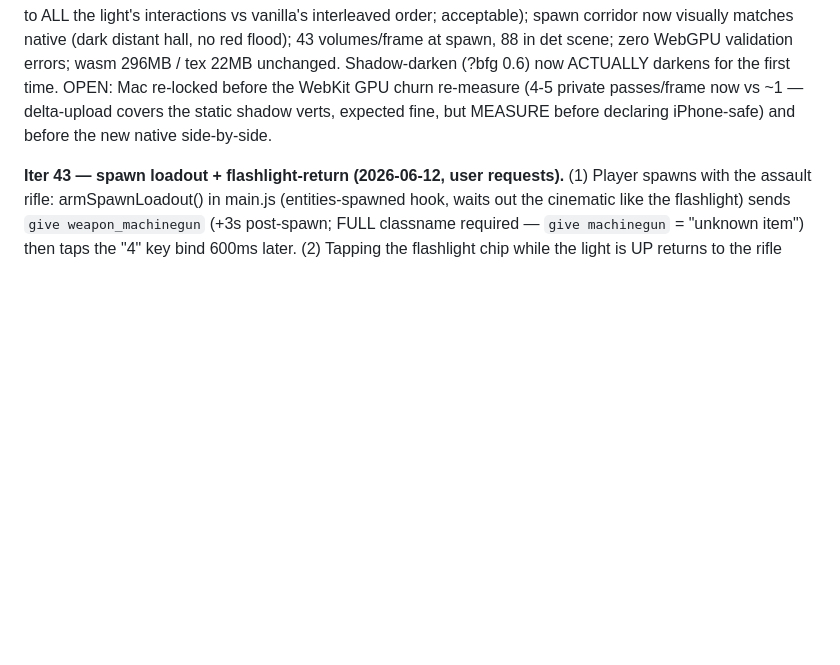
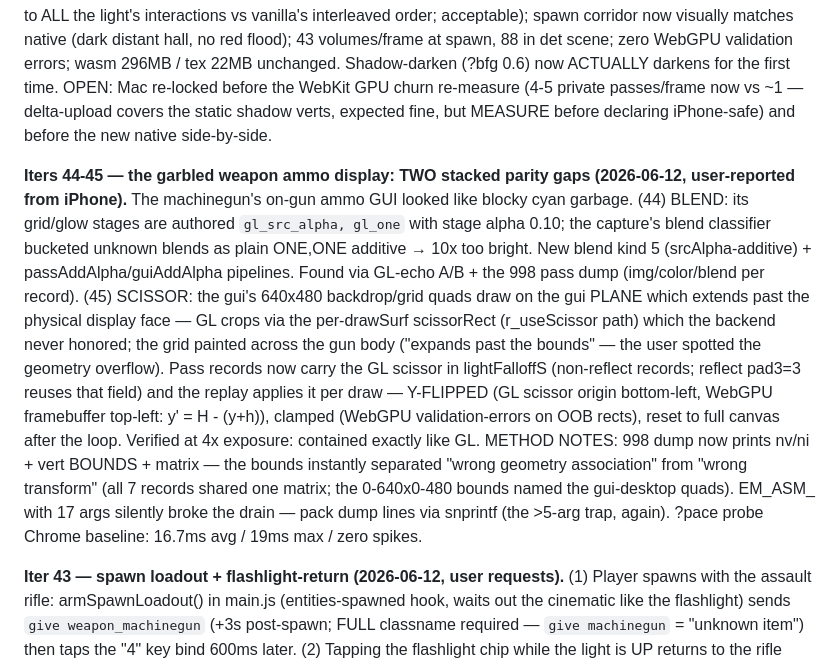
Before and after one commit to phdev/doom3-rayban-display, a Markdown page: CLAUDE.md, the part around the change. Drawn GitHub-style; blank space fills up the shorter version.

Commit message:
CLAUDE.md: iters 44-45 notes
Co-Authored-By: Claude Fable 5 <noreply@anthropic.com>

```diff
--- a/CLAUDE.md
+++ b/CLAUDE.md
@@ -1537,6 +1537,31 @@ the WebKit GPU churn re-measure (4-5 private passes/frame now vs ~1
 MEASURE before declaring iPhone-safe) and before the new native
 side-by-side.
 
+**Iters 44-45 — the garbled weapon ammo display: TWO stacked parity
+gaps (2026-06-12, user-reported from iPhone).** The machinegun's on-gun
+ammo GUI looked like blocky cyan garbage. (44) BLEND: its grid/glow
+stages are authored `gl_src_alpha, gl_one` with stage alpha 0.10; the
+capture's blend classifier bucketed unknown blends as plain ONE,ONE
+additive → 10x too bright. New blend kind 5 (srcAlpha-additive) +
+passAddAlpha/guiAddAlpha pipelines. Found via GL-echo A/B + the 998
+pass dump (img/color/blend per record). (45) SCISSOR: the gui's
+640x480 backdrop/grid quads draw on the gui PLANE which extends past
+the physical display face — GL crops via the per-drawSurf scissorRect
+(r_useScissor path) which the backend never honored; the grid painted
+across the gun body ("expands past the bounds" — the user spotted the
+geometry overflow). Pass records now carry the GL scissor in
+lightFalloffS (non-reflect records; reflect pad3=3 reuses that field)
+and the replay applies it per draw — Y-FLIPPED (GL scissor origin
+bottom-left, WebGPU framebuffer top-left: y' = H - (y+h)), clamped
+(WebGPU validation-errors on OOB rects), reset to full canvas after
+the loop. Verified at 4x exposure: contained exactly like GL.
+METHOD NOTES: 998 dump now prints nv/ni + vert BOUNDS + matrix — the
+bounds instantly separated "wrong geometry association" from "wrong
+transform" (all 7 records shared one matrix; the 0-640x0-480 bounds
+named the gui-desktop quads). EM_ASM_ with 17 args silently broke the
+drain — pack dump lines via snprintf (the >5-arg trap, again).
+?pace probe Chrome baseline: 16.7ms avg / 19ms max / zero spikes.
+
 **Iter 43 — spawn loadout + flashlight-return (2026-06-12, user
 requests).** (1) Player spawns with the assault rifle:
 armSpawnLoadout() in main.js (entities-spawned hook, waits out the
```
